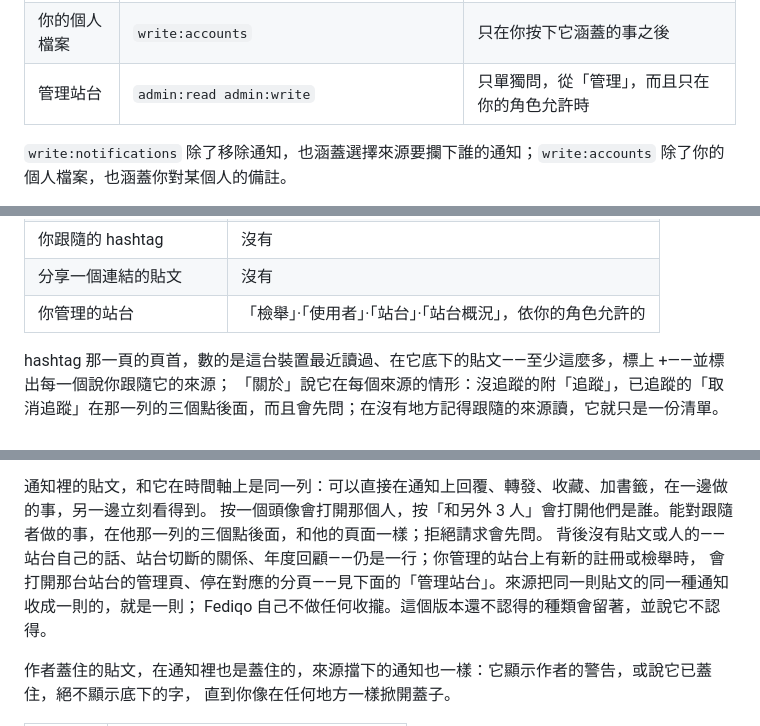
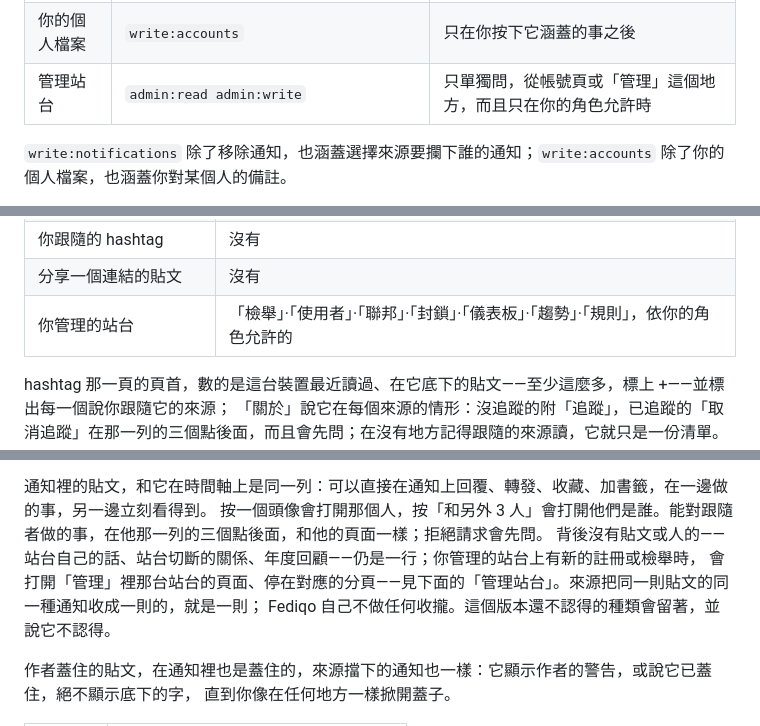
Before and after one commit to cmj0121/fediqo, a Markdown page: README.zh-TW.md, 3 parts joined by grey strips. Drawn GitHub-style.

```diff
--- a/README.zh-TW.md
+++ b/README.zh-TW.md
@@ -336,7 +336,7 @@ Fediqo 會先問你要哪一種登入，並且說清楚哪一部分是哪一部
 | 你追蹤的對象 | `read:follows` | 只在你按下去要追蹤之後 |
 | 追蹤 | `write:follows` | 跟著你追蹤的對象，而且只在那次登入能寫的時候 |
 | 你的個人檔案 | `write:accounts` | 只在你按下它涵蓋的事之後 |
-| 管理站台 | `admin:read admin:write` | 只單獨問，從「管理」，而且只在你的角色允許時 |
+| 管理站台 | `admin:read admin:write` | 只單獨問，從帳號頁或「管理」這個地方，而且只在你的角色允許時 |
 
 `write:notifications` 除了移除通知，也涵蓋選擇來源要攔下誰的通知；`write:accounts` 除了你的個人檔案，也涵蓋你對某個人的備註。
 
@@ -588,7 +588,7 @@ Esc 或「停止」只結束眼前這一頁的詢問——開在一條正在重
 | 搜尋在一個來源找到的 | 「人」·「主題標籤」，按的那一個在前面 |
 | 你跟隨的 hashtag | 沒有 |
 | 分享一個連結的貼文 | 沒有 |
-| 你管理的站台 | 「檢舉」·「使用者」·「站台」·「站台概況」，依你的角色允許的 |
+| 你管理的站台 | 「檢舉」·「使用者」·「聯邦」·「封鎖」·「儀表板」·「趨勢」·「規則」，依你的角色允許的 |
 
 hashtag 那一頁的頁首，數的是這台裝置最近讀過、在它底下的貼文——至少這麼多，標上 +——並標出每一個說你跟隨它的來源；
 「關於」說它在每個來源的情形：沒追蹤的附「追蹤」，已追蹤的「取消追蹤」在那一列的三個點後面，而且會先問；在沒有地方記得跟隨的來源讀，它就只是一份清單。
@@ -671,7 +671,7 @@ Fediqo 不會替他補一句話。`s` 掀開蓋子，標記改說「原本蓋著
 通知裡的貼文，和它在時間軸上是同一列：可以直接在通知上回覆、轉發、收藏、加書籤，在一邊做的事，另一邊立刻看得到。
 按一個頭像會打開那個人，按「和另外 3 人」會打開他們是誰。能對跟隨者做的事，在他那一列的三個點後面，和他的頁面一樣；拒絕請求會先問。
 背後沒有貼文或人的——站台自己的話、站台切斷的關係、年度回顧——仍是一行；你管理的站台上有新的註冊或檢舉時，
-會打開那台站台的管理頁、停在對應的分頁——見下面的「管理站台」。來源把同一則貼文的同一種通知收成一則的，就是一則；
+會打開「管理」裡那台站台的頁面、停在對應的分頁——見下面的「管理站台」。來源把同一則貼文的同一種通知收成一則的，就是一則；
 Fediqo 自己不做任何收攏。這個版本還不認得的種類會留著，並說它不認得。
 
 作者蓋住的貼文，在通知裡也是蓋住的，來源擋下的通知也一樣：它顯示作者的警告，或說它已蓋住，絕不顯示底下的字，
```
Also changed, not shown: other parts of README.zh-TW.md (+27 -10 lines), README.md (+51 -27 lines).
